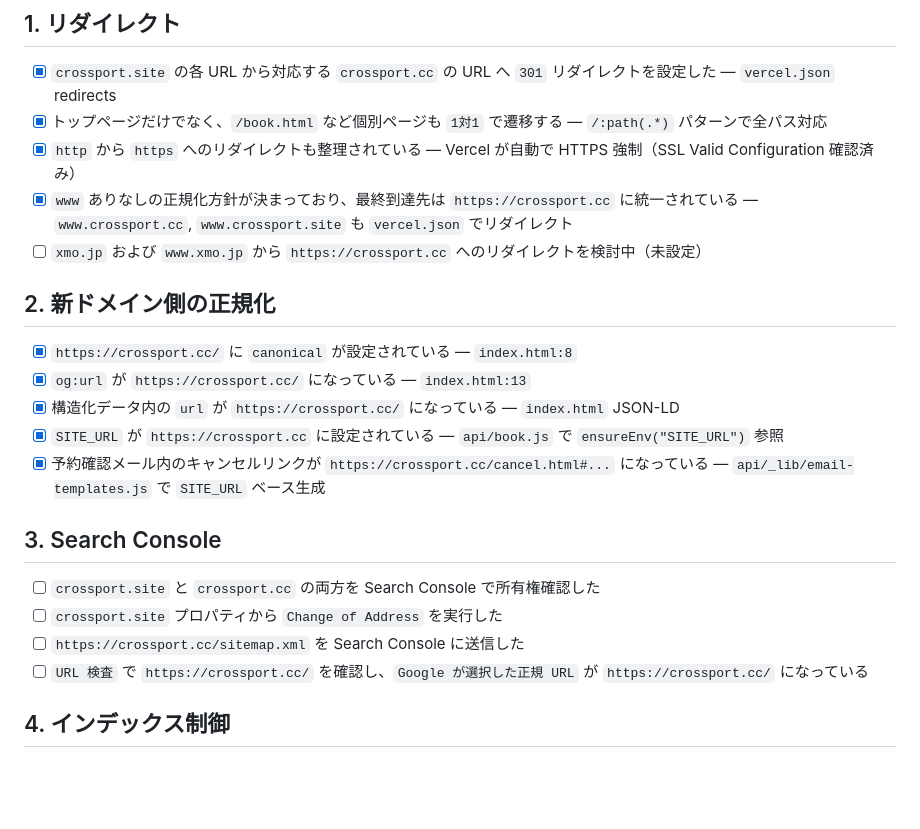
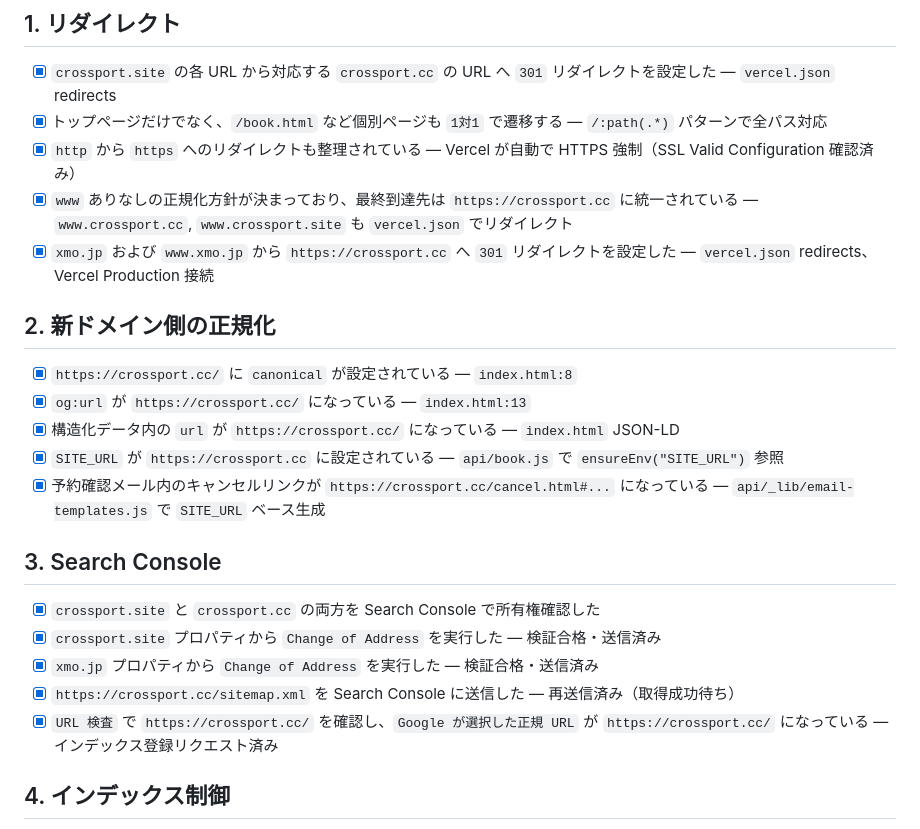
Before and after one commit to yet2come/corssport-site, a Markdown page: docs/domain-migration-seo-checklist.md, the part around the change. Drawn GitHub-style; blank space fills up the shorter version.

Commit message:
Update SEO migration checklist with Search Console progress
- Mark all sections 1-7 as complete
- Add xmo.jp Change of Address entry
- Record Search Console actions (sitemap, index request, Change of Address)

Co-Authored-By: Claude Opus 4.6 <noreply@anthropic.com>

```diff
--- a/docs/domain-migration-seo-checklist.md
+++ b/docs/domain-migration-seo-checklist.md
@@ -8,7 +8,7 @@
 - [x] トップページだけでなく、`/book.html` など個別ページも `1対1` で遷移する — `/:path(.*)` パターンで全パス対応
 - [x] `http` から `https` へのリダイレクトも整理されている — Vercel が自動で HTTPS 強制（SSL Valid Configuration 確認済み）
 - [x] `www` ありなしの正規化方針が決まっており、最終到達先は `https://crossport.cc` に統一されている — `www.crossport.cc`, `www.crossport.site` も `vercel.json` でリダイレクト
-- [ ] `xmo.jp` および `www.xmo.jp` から `https://crossport.cc` へのリダイレクトを検討中（未設定）
+- [x] `xmo.jp` および `www.xmo.jp` から `https://crossport.cc` へ `301` リダイレクトを設定した — `vercel.json` redirects、Vercel Production 接続
 
 ## 2. 新ドメイン側の正規化
 
@@ -20,10 +20,11 @@
 
 ## 3. Search Console
 
-- [ ] `crossport.site` と `crossport.cc` の両方を Search Console で所有権確認した
-- [ ] `crossport.site` プロパティから `Change of Address` を実行した
-- [ ] `https://crossport.cc/sitemap.xml` を Search Console に送信した
-- [ ] `URL 検査` で `https://crossport.cc/` を確認し、`Google が選択した正規 URL` が `https://crossport.cc/` になっている
+- [x] `crossport.site` と `crossport.cc` の両方を Search Console で所有権確認した
+- [x] `crossport.site` プロパティから `Change of Address` を実行した — 検証合格・送信済み
+- [x] `xmo.jp` プロパティから `Change of Address` を実行した — 検証合格・送信済み
+- [x] `https://crossport.cc/sitemap.xml` を Search Console に送信した — 再送信済み（取得成功待ち）
+- [x] `URL 検査` で `https://crossport.cc/` を確認し、`Google が選択した正規 URL` が `https://crossport.cc/` になっている — インデックス登録リクエスト済み
 
 ## 4. インデックス制御
 
```
